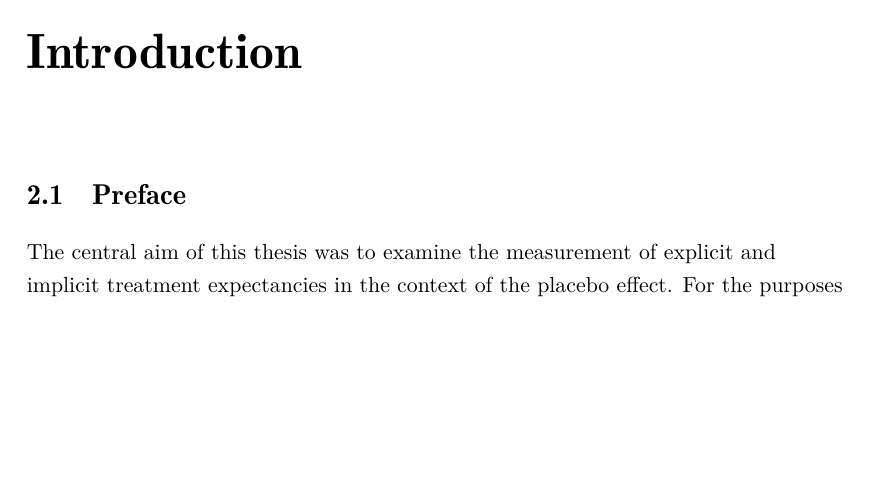
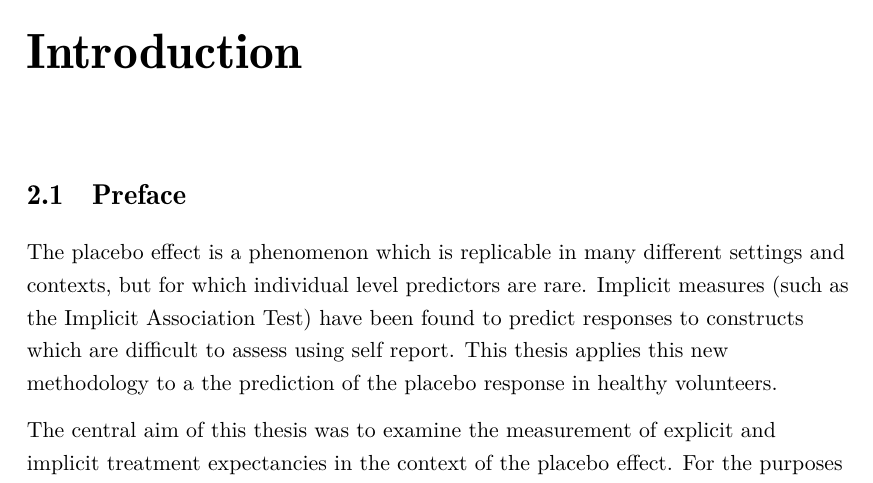
Before and after one commit to richiemorrisroe/Thesis, a LaTeX thesis (ThesisContents030511.tex, which reads Introduction.tex): part of page 9 of 79 before the commit and part of page 9 of 80 after it, cut so that both start at the same text, the shorter picture padded with empty space. Compiled offline with pdfLaTeX; a LaTeX package or settings file that is missing is left out.

Commit message:
added introductory sentence as per Zelda

```diff
--- a/Introduction.tex
+++ b/Introduction.tex
@@ -4,6 +4,7 @@
 \section{Preface}
 \label{sec:preface}
 
+The placebo effect is a phenomenon which is replicable in many different settings and contexts,  but for which individual level predictors are rare. Implicit measures (such as the Implicit Association Test) have been found to predict responses to constructs which are difficult to assess using self report. This thesis applies this new methodology to a the prediction of the placebo response in healthy volunteers.
 
 
 The central aim of this thesis was to examine the measurement of explicit and implicit treatment expectancies in the context of the placebo effect.
```
